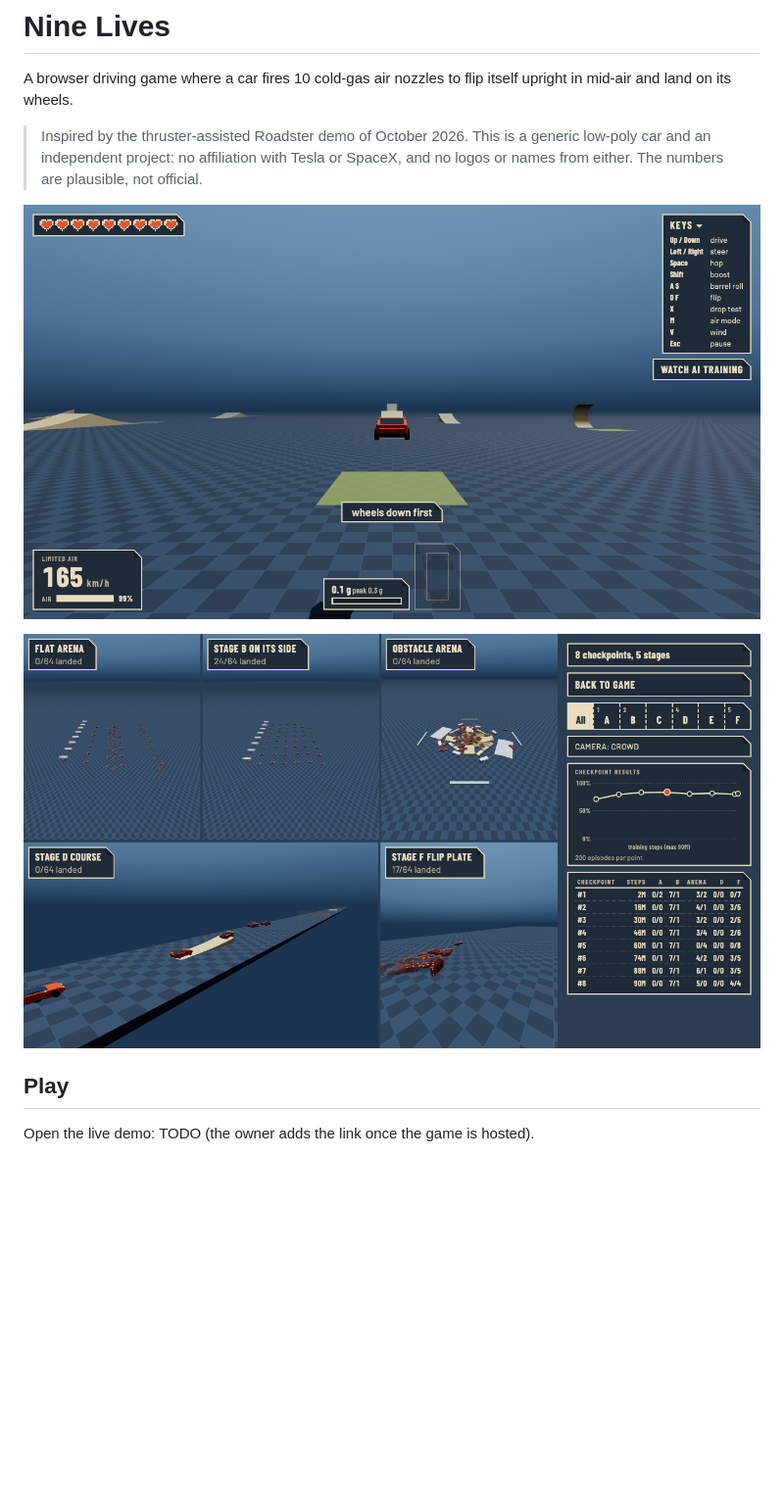
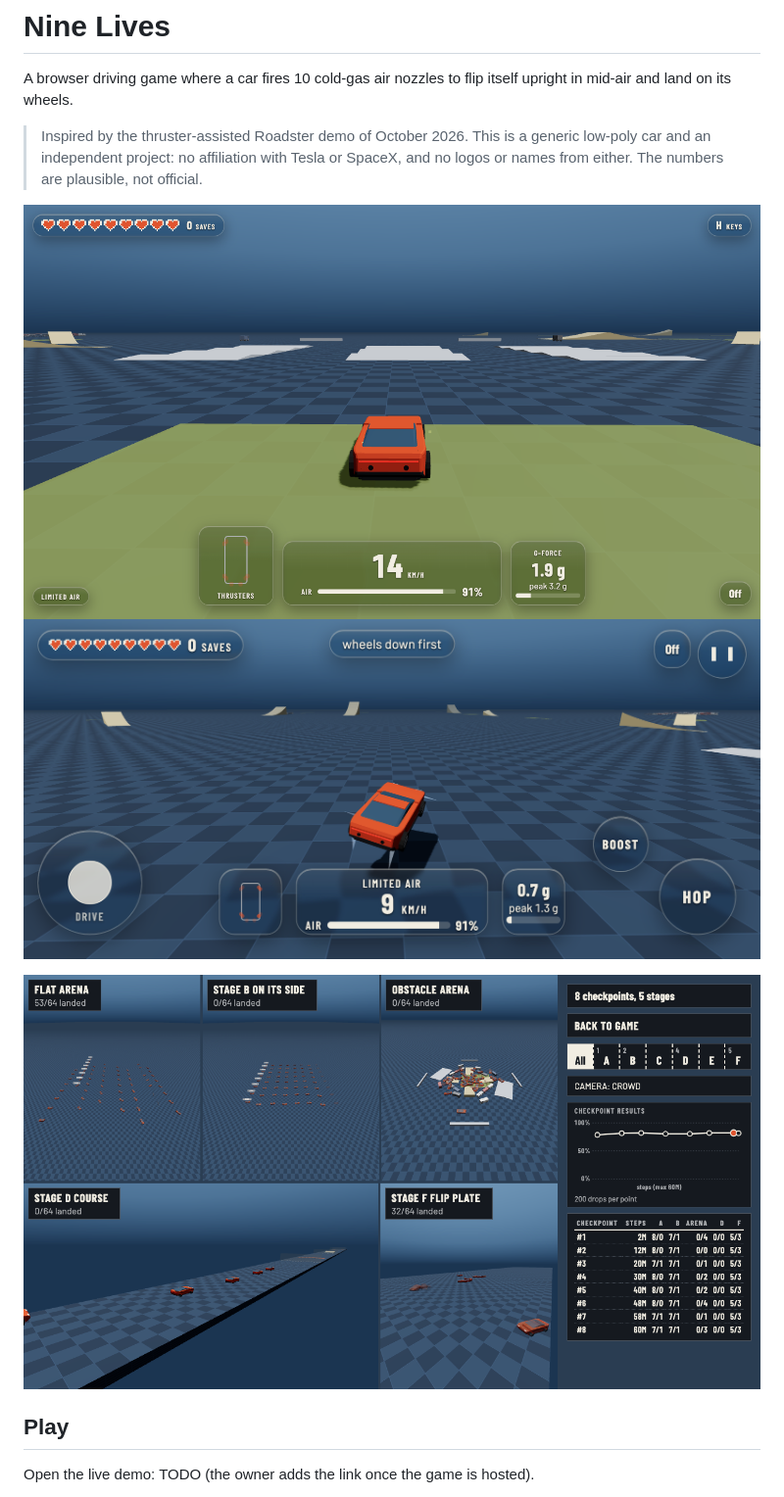
Before and after one commit to Bhavya873/NineLives, a Markdown page: README.md, the part around the change. Shown at 98% size. Drawn GitHub-style; pictures changed too: docs/images/game-phone.png (added), docs/images/game.png, docs/images/viewer.png; blank space fills up the shorter version.

Commit message:
Retake the README screenshots with the new HUD
Co-Authored-By: Claude Fable 5.2 <noreply@anthropic.com>

```diff
--- a/README.md
+++ b/README.md
@@ -4,7 +4,8 @@ A browser driving game where a car fires 10 cold-gas air nozzles to flip itself
 
 > Inspired by the thruster-assisted Roadster demo of October 2026. This is a generic low-poly car and an independent project: no affiliation with Tesla or SpaceX, and no logos or names from either. The numbers are plausible, not official.
 
-![The game just after a drop test: key legend, air gauge, g-meter and the peak of the landing](docs/images/game.png)
+![The glass HUD during a drop test: lives and saves, speed and air, the nozzle map and g-meter](docs/images/game.png)
+![The same game on a phone: one stick, two buttons, tap wind or air mode](docs/images/game-phone.png)
 
 ![The training viewer: eight checkpoints of the AI, 8 cars each](docs/images/viewer.png)
 
```
Also changed, not shown: docs/images/game-keys.png (added), docs/images/viewer-phone.png.
